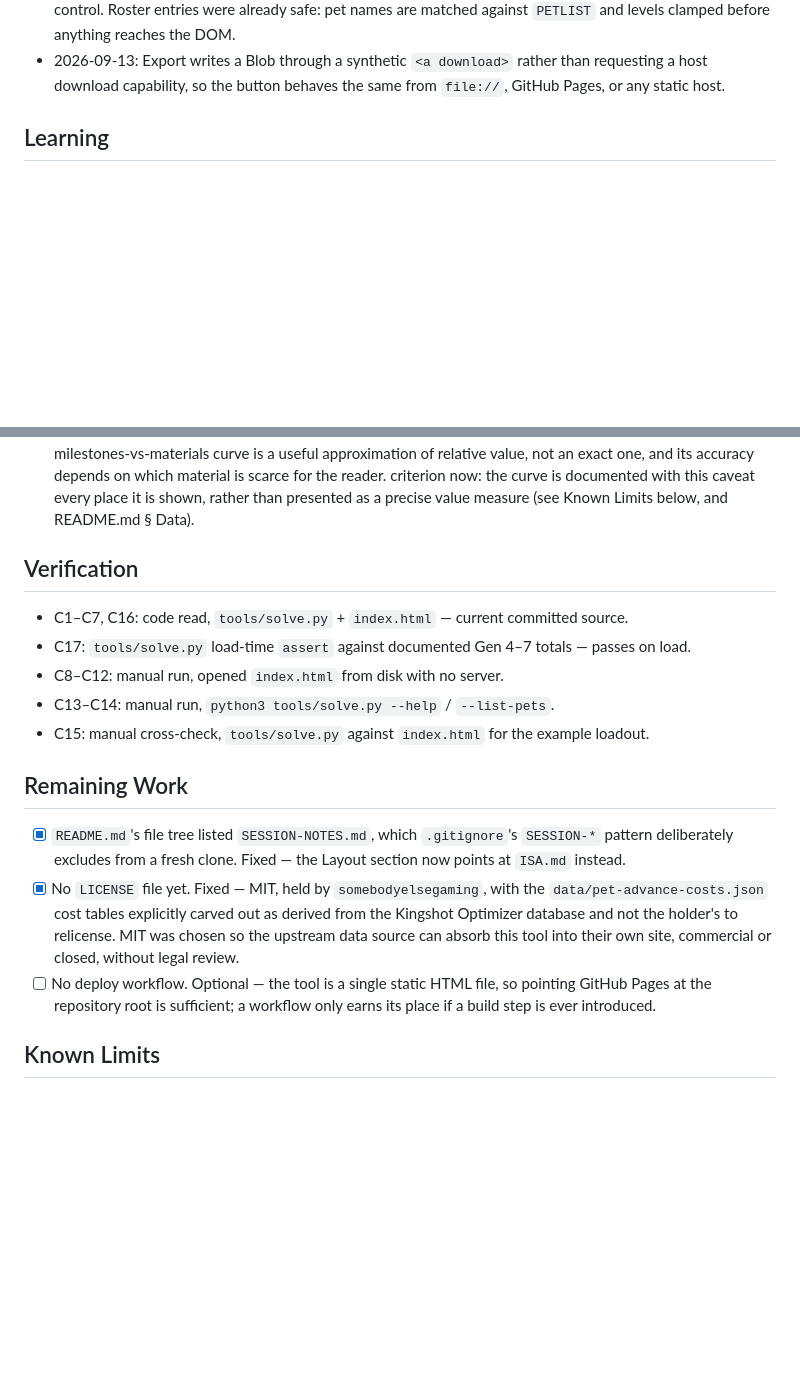
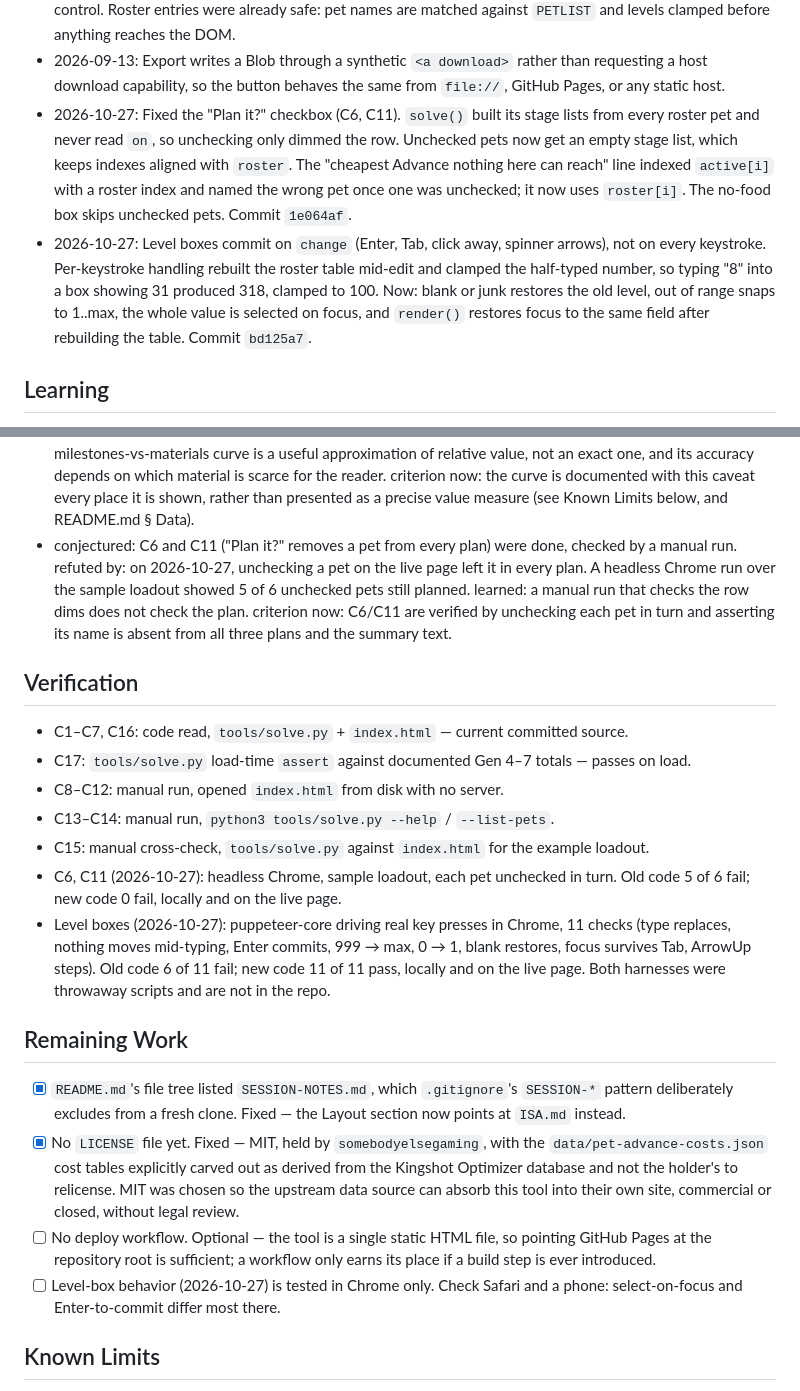
Before and after one commit to somebodyelsegaming/pet-material-planner, a Markdown page: ISA.md, 2 parts joined by grey strips. GitHub-like rendering; blank space fills up the shorter version.

Commit message:
ISA: record the checkbox and level-box fixes, and how C6/C11 were missed
Co-Authored-By: Claude Opus 5.5 <noreply@anthropic.com>
Claude-Session: https://claude.ai/code/session_01VQzcHidV8YoM6LFLtysvU8

```diff
--- a/ISA.md
+++ b/ISA.md
@@ -289,6 +289,20 @@ a silent transcription error would mis-price every Advance downstream.
 - 2026-09-13: Export writes a Blob through a synthetic `<a download>` rather
   than requesting a host download capability, so the button behaves the same
   from `file://`, GitHub Pages, or any static host.
+- 2026-10-27: Fixed the "Plan it?" checkbox (C6, C11). `solve()` built its
+  stage lists from every roster pet and never read `on`, so unchecking only
+  dimmed the row. Unchecked pets now get an empty stage list, which keeps
+  indexes aligned with `roster`. The "cheapest Advance nothing here can reach"
+  line indexed `active[i]` with a roster index and named the wrong pet once
+  one was unchecked; it now uses `roster[i]`. The no-food box skips unchecked
+  pets. Commit `1e064af`.
+- 2026-10-27: Level boxes commit on `change` (Enter, Tab, click away, spinner
+  arrows), not on every keystroke. Per-keystroke handling rebuilt the roster
+  table mid-edit and clamped the half-typed number, so typing "8" into a box
+  showing 31 produced 318, clamped to 100. Now: blank or junk restores the old
+  level, out of range snaps to 1..max, the whole value is selected on focus,
+  and `render()` restores focus to the same field after rebuilding the table.
+  Commit `bd125a7`.
 
 ## Learning
 
@@ -322,6 +336,14 @@ a silent transcription error would mis-price every Advance downstream.
   criterion now: the curve is documented with this caveat every place it is
   shown, rather than presented as a precise value measure (see Known
   Limits below, and README.md § Data).
+- conjectured: C6 and C11 ("Plan it?" removes a pet from every plan) were
+  done, checked by a manual run.
+  refuted by: on 2026-10-27, unchecking a pet on the live page left it in
+  every plan. A headless Chrome run over the sample loadout showed 5 of 6
+  unchecked pets still planned.
+  learned: a manual run that checks the row dims does not check the plan.
+  criterion now: C6/C11 are verified by unchecking each pet in turn and
+  asserting its name is absent from all three plans and the summary text.
 
 ## Verification
 
@@ -330,6 +352,13 @@ a silent transcription error would mis-price every Advance downstream.
 - C8–C12: manual run, opened `index.html` from disk with no server.
 - C13–C14: manual run, `python3 tools/solve.py --help` / `--list-pets`.
 - C15: manual cross-check, `tools/solve.py` against `index.html` for the example loadout.
+- C6, C11 (2026-10-27): headless Chrome, sample loadout, each pet unchecked
+  in turn. Old code 5 of 6 fail; new code 0 fail, locally and on the live page.
+- Level boxes (2026-10-27): puppeteer-core driving real key presses in
+  Chrome, 11 checks (type replaces, nothing moves mid-typing, Enter commits,
+  999 → max, 0 → 1, blank restores, focus survives Tab, ArrowUp steps). Old
+  code 6 of 11 fail; new code 11 of 11 pass, locally and on the live page.
+  Both harnesses were throwaway scripts and are not in the repo.
 
 ## Remaining Work
 
@@ -344,6 +373,8 @@ a silent transcription error would mis-price every Advance downstream.
 - [ ] No deploy workflow. Optional — the tool is a single static HTML file,
   so pointing GitHub Pages at the repository root is sufficient; a workflow
   only earns its place if a build step is ever introduced.
+- [ ] Level-box behavior (2026-10-27) is tested in Chrome only. Check Safari
+  and a phone: select-on-focus and Enter-to-commit differ most there.
 
 ## Known Limits
 
```
